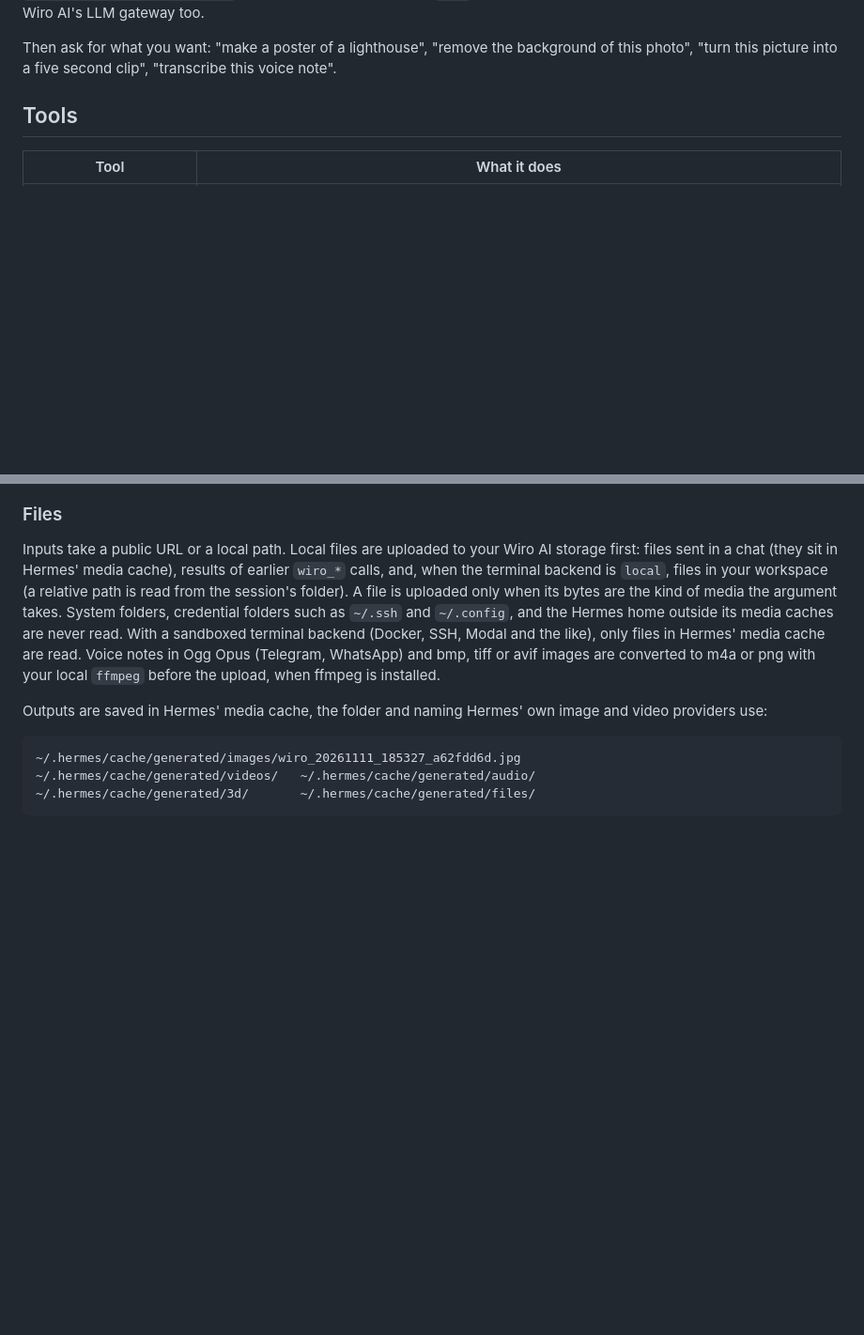
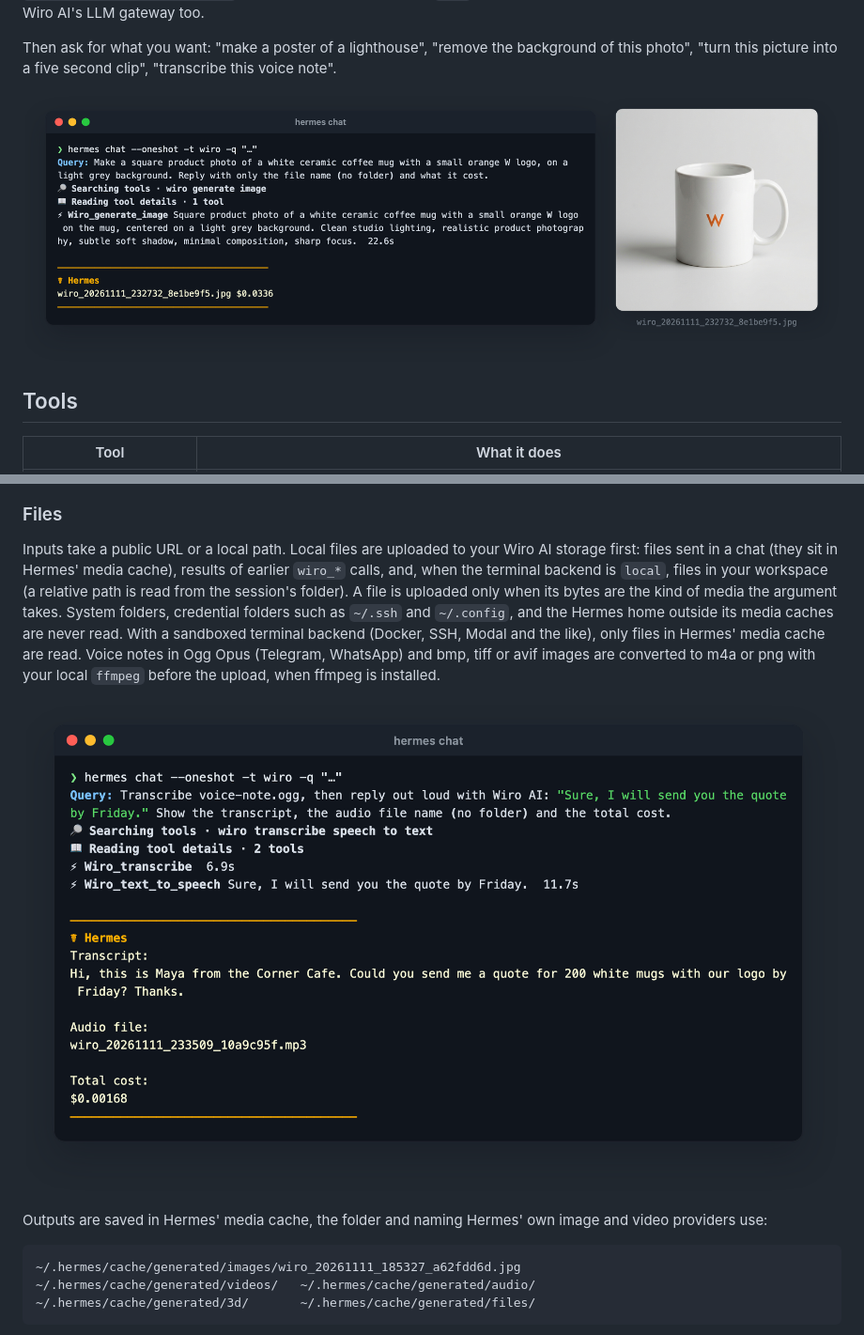
Before and after one commit to wiroai/Wiro-Hermes, a Markdown page: wiro-media/README.md, 2 parts joined by grey strips. Shown at 94% size. Drawn GitHub-style; pictures changed too: docs/screenshots/generate-image.png (added), docs/screenshots/voice-note.png (added); blank space fills up the shorter version.

```diff
--- a/wiro-media/README.md
+++ b/wiro-media/README.md
@@ -24,6 +24,8 @@ gateway too.
 
 Then ask for what you want: "make a poster of a lighthouse", "remove the background of this
 photo", "turn this picture into a five second clip", "transcribe this voice note".
+
+![Hermes makes a mug photo with wiro_generate_image and reports the cost, next to the saved image](../docs/screenshots/generate-image.png)
 
 ## Tools
 
@@ -84,6 +86,8 @@ outside its media caches are never read. With a sandboxed terminal backend (Dock
 and the like), only files in Hermes' media cache are read. Voice notes in Ogg Opus (Telegram,
 WhatsApp) and bmp, tiff or avif images are converted to m4a or png with your local `ffmpeg`
 before the upload, when ffmpeg is installed.
+
+![Hermes transcribes a voice note with wiro_transcribe and answers out loud with wiro_text_to_speech](../docs/screenshots/voice-note.png)
 
 Outputs are saved in Hermes' media cache, the folder and naming Hermes' own image and video
 providers use:
```
Also changed, not shown: README.md (+17 -0 lines), wiro/README.md (+5 -1 lines), docs/screenshots/hermes-model.png (added).
